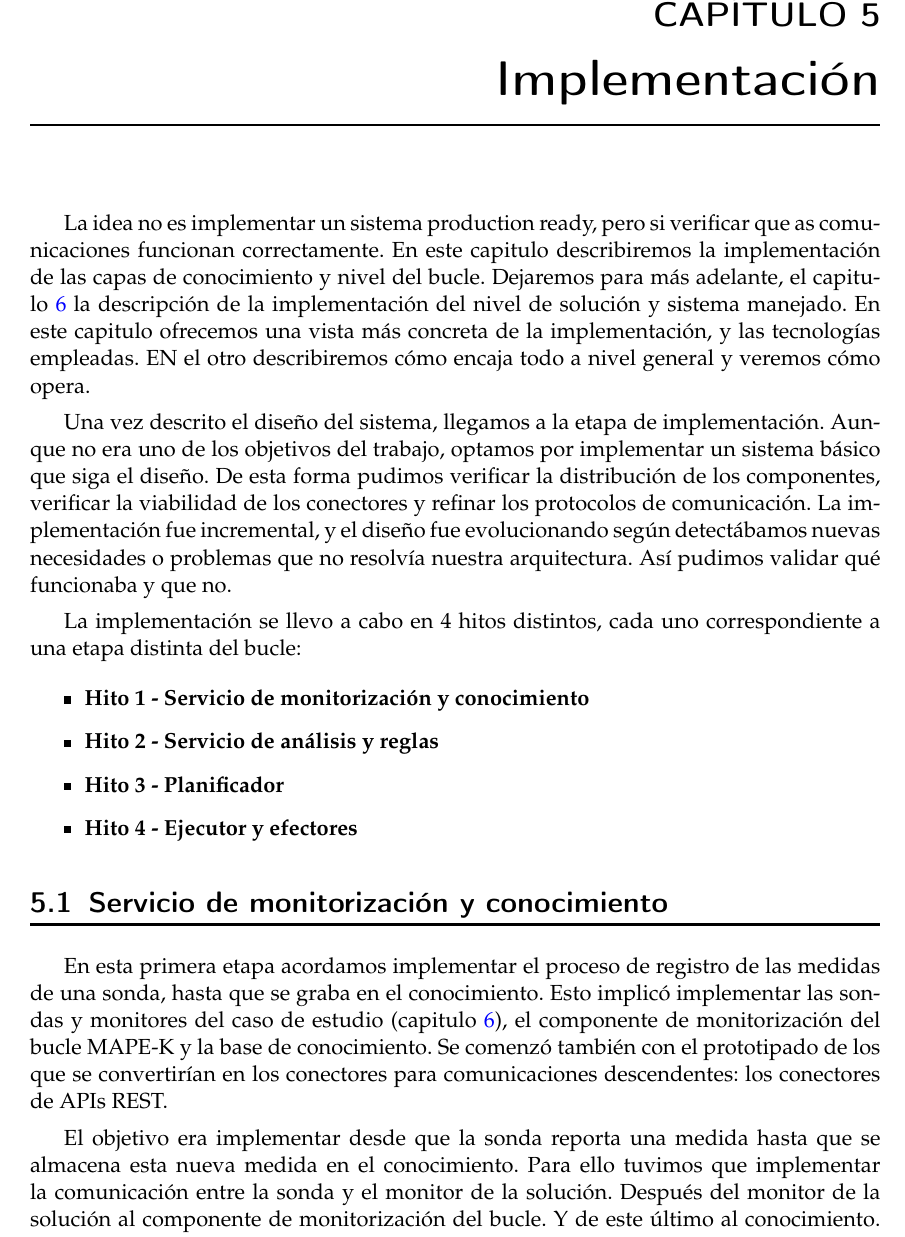
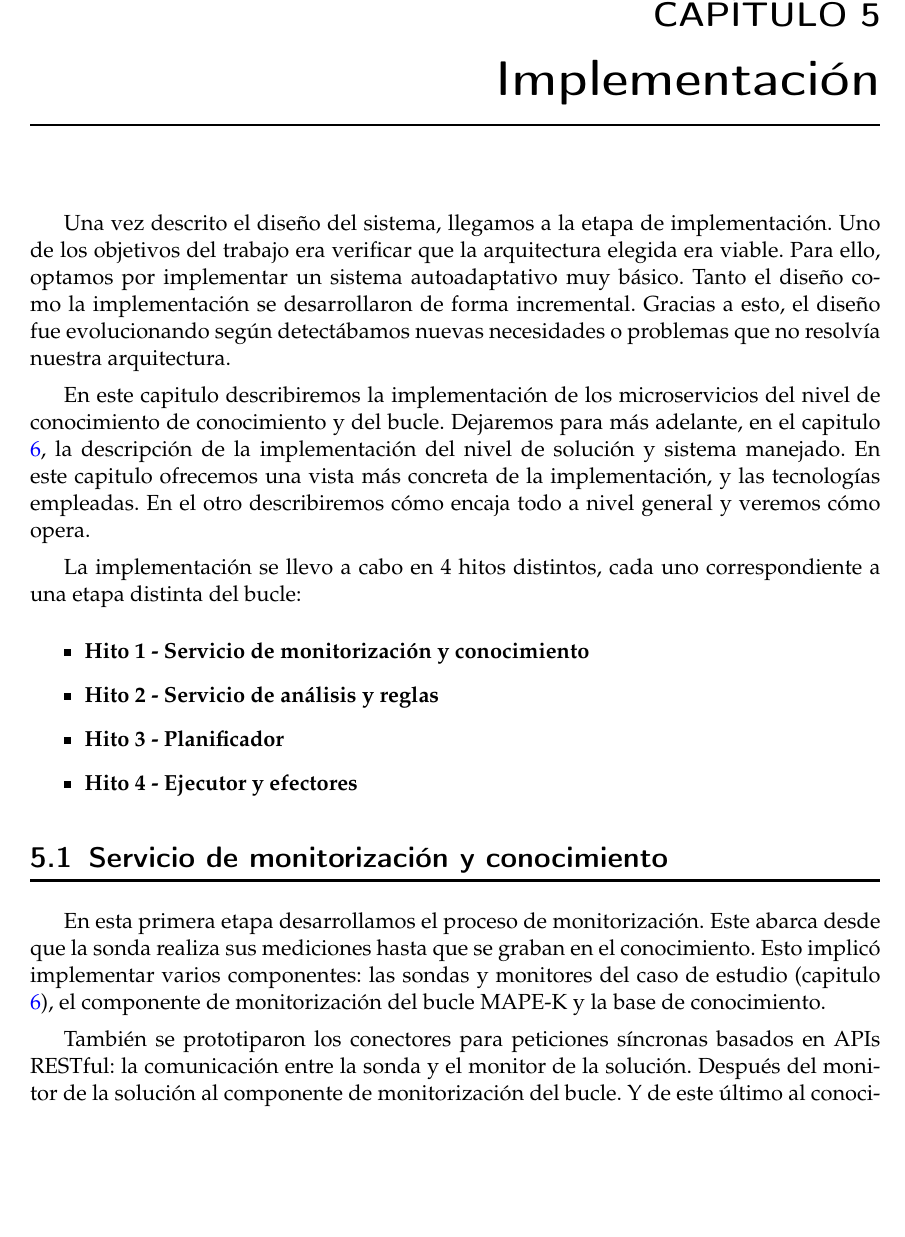
Before and after one commit to Starkie/TFM-DistributedAutoadaptiveSystems, a LaTeX document (docs/TFM.tex, which reads docs/cap_implementacion/implementacion.tex): part of page 41 of 67, cut so that both start at the same text, the shorter picture padded with empty space. Compiled offline with pdfLaTeX.

Commit message:
Avanzar con la revisión del capítulo de implementación

```diff
--- a/docs/cap_implementacion/implementacion.tex
+++ b/docs/cap_implementacion/implementacion.tex
@@ -2,11 +2,12 @@
 \chapter{Implementación}
 \label{chap:implementación}
 
-La idea no es implementar un sistema production ready, pero si verificar que as comunicaciones funcionan correctamente. En este capitulo describiremos la implementación de las capas de conocimiento y nivel del bucle. Dejaremos para más adelante, el capitulo \ref{chap:caso_estudio} la descripción de la implementación del nivel de solución y sistema manejado. En este capitulo ofrecemos una vista más concreta de la implementación, y las tecnologías empleadas. EN el otro describiremos cómo encaja todo a nivel general y veremos cómo opera.
+Una vez descrito el diseño del sistema, llegamos a la etapa de implementación. Uno de los objetivos del trabajo era verificar que la arquitectura elegida era viable. Para ello, optamos por implementar un sistema autoadaptativo muy básico. Tanto el diseño como la implementación se desarrollaron de forma incremental. Gracias a esto, el diseño fue evolucionando según detectábamos nuevas necesidades o problemas que no resolvía nuestra arquitectura.
 
-Una vez descrito el diseño del sistema, llegamos a la etapa de implementación. Aunque no era uno de los objetivos del trabajo, optamos por implementar un sistema básico que siga el diseño. De esta forma pudimos verificar la distribución de los componentes, verificar la viabilidad de los conectores y refinar los protocolos de comunicación. La implementación fue incremental, y el diseño fue evolucionando según detectábamos nuevas necesidades o problemas que no resolvía nuestra arquitectura. Así pudimos validar qué funcionaba y que no.
+En este capitulo describiremos la implementación de los microservicios del nivel de conocimiento de conocimiento y del bucle. Dejaremos para más adelante, en el capitulo \ref{chap:caso_estudio}, la descripción de la implementación del nivel de solución y sistema manejado. En este capitulo ofrecemos una vista más concreta de la implementación, y las tecnologías empleadas. En el otro describiremos cómo encaja todo a nivel general y veremos cómo opera.
 
 La implementación se llevo a cabo en 4 hitos distintos, cada uno correspondiente a una etapa distinta del bucle:
+
 \begin{itemize}
   \item \textbf{Hito 1 - Servicio de monitorización y conocimiento}
   \item \textbf{Hito 2 - Servicio de análisis y reglas}
@@ -16,7 +17,7 @@ La implementación se llevo a cabo en 4 hitos distintos, cada uno correspondient
 
 \section{Servicio de monitorización y conocimiento}
 
-En esta primera etapa acordamos implementar el proceso de registro de las medidas de una sonda, hasta que se graba en el conocimiento. Esto implicó implementar las sondas y monitores del caso de estudio (capitulo \ref{chap:caso_estudio}), el componente de monitorización del bucle MAPE-K y la base de conocimiento. Se comenzó también con el prototipado de los que se convertirían en los conectores para comunicaciones descendentes: los conectores de APIs REST.
+En esta primera etapa desarrollamos el proceso de monitorización. Este abarca desde que la sonda realiza sus mediciones hasta que se graban en el conocimiento. Esto implicó implementar varios componentes: las sondas y monitores del caso de estudio (capitulo \ref{chap:caso_estudio}), el componente de monitorización del bucle MAPE-K y la base de conocimiento.
 
-El objetivo era implementar desde que la sonda reporta una medida hasta que se almacena esta nueva medida en el conocimiento. Para ello tuvimos que implementar la comunicación entre la sonda y el monitor de la solución. Después del monitor de la solución al componente de monitorización del bucle. Y de este último al conocimiento. La implementación de todos ellos fue muy parecida.
+También se prototiparon los conectores para peticiones síncronas basados en APIs RESTful: la comunicación entre la sonda y el monitor de la solución. Después del monitor de la solución al componente de monitorización del bucle. Y de este último al conocimiento. La implementación de todos ellos fue muy parecida.
 
@@ -26,3 +28,4 @@ A partir de estos endpoints, gracias al uso de la librería \emph{Swashbuckle.As
+A partir de ellos, gracias al uso de la librería \emph{Swashbuckle.AspNetCore}\footnote{Página oficial: \url{https://github.com/domaindrivendev/Swashbuckle.AspNetCore}}, pudimos generar la especificación de nuestros servicios en el estándar OpenAPI. Esto nos aporta dos cosas: una interfaz de usuario para interactuar con la API y la posibilidad de generar el API client.
 
 Hablemos primero sobre la interfaz de usuario. La librería añade a nuestro servicio el \emph{endpoint} \texttt{/swagger}. Accediendo a esta ruta, el servicio nos presentará una interfaz con un listado de todas las operaciones que ofrece la API Rest. De cada petición nos muestra su documentación (la que añadimos en el código), sus parámetros y nos permite incluso ejecutarla allí mismo. De esta forma, nuestros usuarios pueden hacer pruebas de las peticiones antes de implementar su propio cliente. O para situaciones de emergencia cuando necesitemos ejecutar una petición por algún motivo (depuración?)
 
```
Also changed, not shown: docs/cap_implementacion/implementacion.tex (5 more changed lines).
